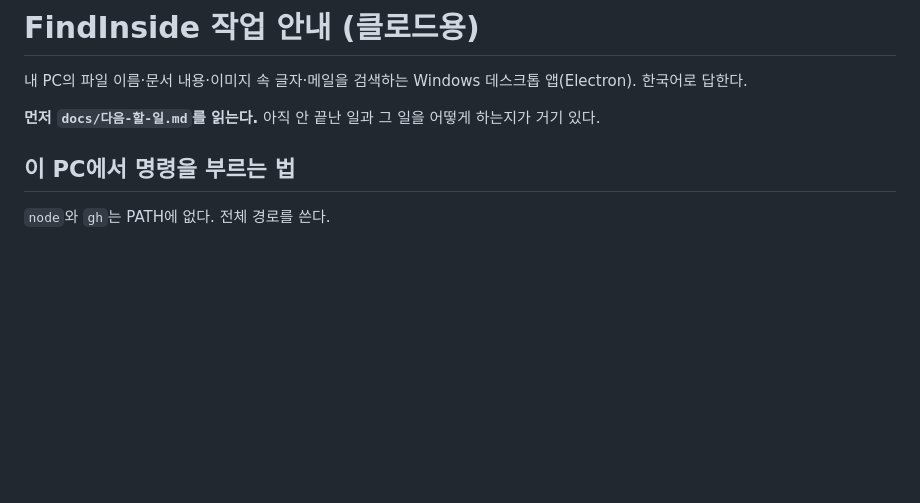
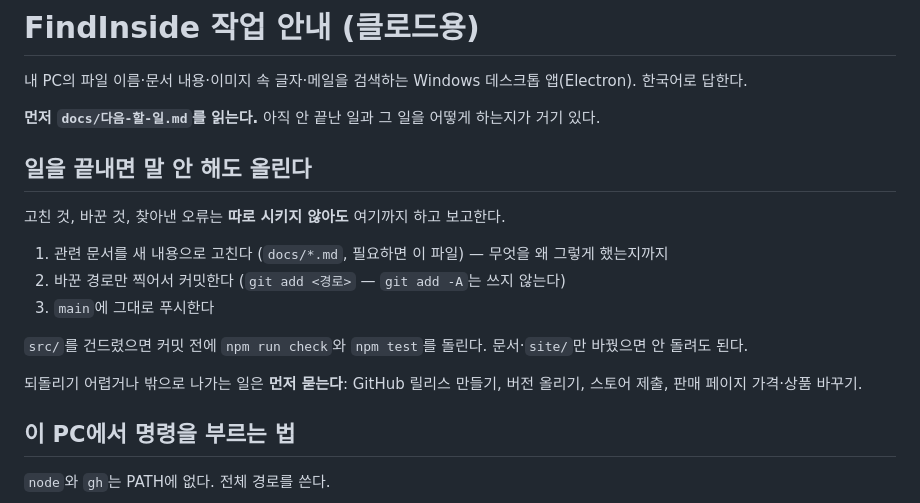
Before and after one commit to kimheunghan/Find, a Markdown page: CLAUDE.md, the part around the change. Drawn GitHub-style; blank space fills up the shorter version.

Commit message:
docs: 고친 것은 말 안 해도 문서 고치고 커밋·푸시까지 하도록 규칙 추가
사용자 지시(2026-10-09): "수정된 사항이나 바뀐 내용, 오류 사항들은 내가 말 안 해도
git에 업로드하고 md 업데이트".

- 일을 끝내면 ① 관련 문서 고치기 ② 바꾼 경로만 찍어 커밋 ③ main에 푸시
- src/를 건드렸을 때만 npm run check·npm test를 돌린다
- 되돌리기 어렵거나 밖으로 나가는 일(릴리스, 버전 올리기, 스토어 제출,
  판매 페이지 가격·상품 바꾸기)은 그대로 먼저 묻는다

Co-Authored-By: Claude Opus 5 <noreply@anthropic.com>

```diff
--- a/CLAUDE.md
+++ b/CLAUDE.md
@@ -3,6 +3,19 @@
 내 PC의 파일 이름·문서 내용·이미지 속 글자·메일을 검색하는 Windows 데스크톱 앱(Electron). 한국어로 답한다.
 
 **먼저 `docs/다음-할-일.md`를 읽는다.** 아직 안 끝난 일과 그 일을 어떻게 하는지가 거기 있다.
+
+## 일을 끝내면 말 안 해도 올린다
+
+고친 것, 바꾼 것, 찾아낸 오류는 **따로 시키지 않아도** 여기까지 하고 보고한다.
+
+1. 관련 문서를 새 내용으로 고친다 (`docs/*.md`, 필요하면 이 파일) — 무엇을 왜 그렇게 했는지까지
+2. 바꾼 경로만 찍어서 커밋한다 (`git add <경로>` — `git add -A`는 쓰지 않는다)
+3. `main`에 그대로 푸시한다
+
+`src/`를 건드렸으면 커밋 전에 `npm run check`와 `npm test`를 돌린다. 문서·`site/`만 바꿨으면 안 돌려도 된다.
+
+되돌리기 어렵거나 밖으로 나가는 일은 **먼저 묻는다**: GitHub 릴리스 만들기, 버전 올리기,
+스토어 제출, 판매 페이지 가격·상품 바꾸기.
 
 ## 이 PC에서 명령을 부르는 법
 
```
